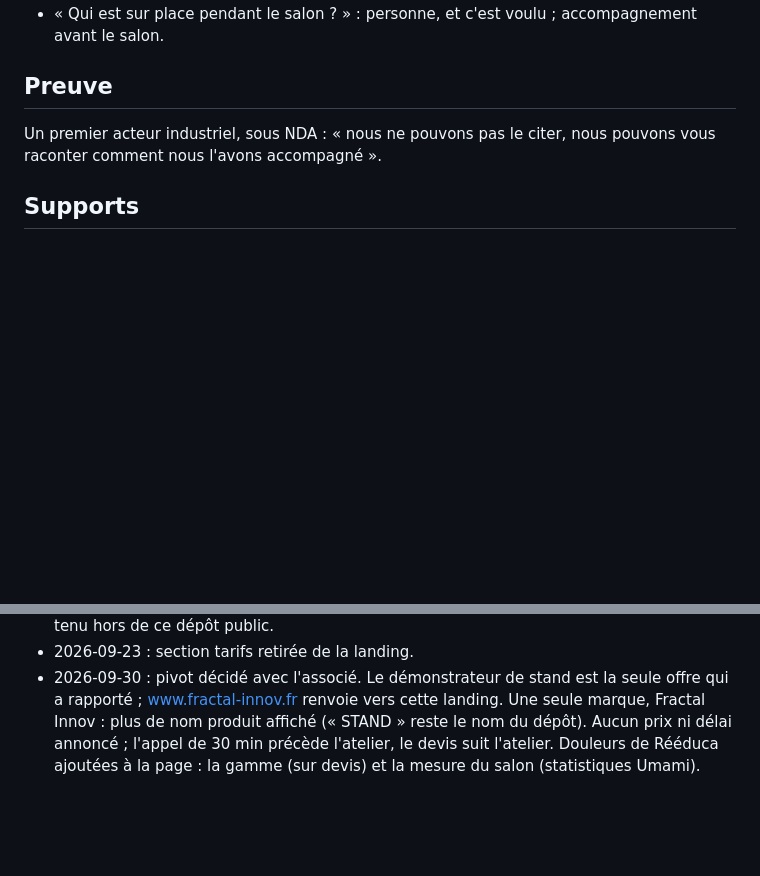
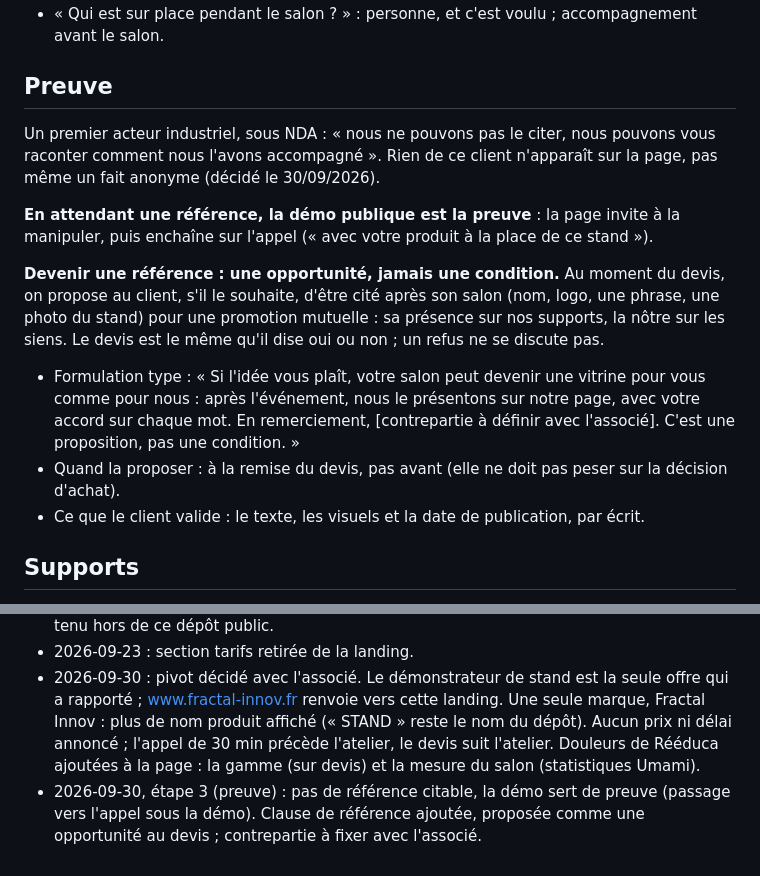
Before and after one commit to Fractal-Innov/stand, a Markdown page: VENTE.md, 2 parts joined by grey strips. Rendered like a GitHub page; blank space fills up the shorter version.

Commit message:
docs(vente): la démo comme preuve et la référence proposée au devis
Aucune référence n'est citable tant que le premier client est sous NDA ;
chaque nouveau contrat peut en produire une, à condition que ce soit un
choix du client.

- Preuve : rien du client actuel sur la page, la démo publique fait foi
- clause de référence : proposée au devis comme une opportunité de
  promotion mutuelle, sans effet sur le prix ; formulation type, moment,
  ce que le client valide
- contrepartie laissée à définir avec l'associé
- journal du 30/09 complété

Co-Authored-By: Claude Opus 5.5 <noreply@anthropic.com>

```diff
--- a/VENTE.md
+++ b/VENTE.md
@@ -83,7 +83,15 @@ La démo web publique (https://stand-demonstrateur.osc-fr1.scalingo.io/, intégr
 
 ## Preuve
 
-Un premier acteur industriel, sous NDA : « nous ne pouvons pas le citer, nous pouvons vous raconter comment nous l'avons accompagné ».
+Un premier acteur industriel, sous NDA : « nous ne pouvons pas le citer, nous pouvons vous raconter comment nous l'avons accompagné ». Rien de ce client n'apparaît sur la page, pas même un fait anonyme (décidé le 30/09/2026).
+
+**En attendant une référence, la démo publique est la preuve** : la page invite à la manipuler, puis enchaîne sur l'appel (« avec votre produit à la place de ce stand »).
+
+**Devenir une référence : une opportunité, jamais une condition.** Au moment du devis, on propose au client, s'il le souhaite, d'être cité après son salon (nom, logo, une phrase, une photo du stand) pour une promotion mutuelle : sa présence sur nos supports, la nôtre sur les siens. Le devis est le même qu'il dise oui ou non ; un refus ne se discute pas.
+
+- Formulation type : « Si l'idée vous plaît, votre salon peut devenir une vitrine pour vous comme pour nous : après l'événement, nous le présentons sur notre page, avec votre accord sur chaque mot. En remerciement, [contrepartie à définir avec l'associé]. C'est une proposition, pas une condition. »
+- Quand la proposer : à la remise du devis, pas avant (elle ne doit pas peser sur la décision d'achat).
+- Ce que le client valide : le texte, les visuels et la date de publication, par écrit.
 
 ## Supports
 
@@ -98,3 +106,4 @@ Un premier acteur industriel, sous NDA : « nous ne pouvons pas le citer, nous p
 - 2026-09-18, fin de salon : cinq contacts qualifiés sur leur stand (fabricant de lits hydromassants, VR et plateformes motorisées, rameurs design, attelles motorisées, cabinets clés en main). Douleurs entendues : produit trop gros pour venir, salons jugés trop chers, visiteurs à occuper quand l'équipe est prise, gamme trop large pour le stand, ROI du salon à mesurer. Relance par e-mail avec lien calendrier ; le détail nominatif est tenu hors de ce dépôt public.
 - 2026-09-23 : section tarifs retirée de la landing.
 - 2026-09-30 : pivot décidé avec l'associé. Le démonstrateur de stand est la seule offre qui a rapporté ; www.fractal-innov.fr renvoie vers cette landing. Une seule marque, Fractal Innov : plus de nom produit affiché (« STAND » reste le nom du dépôt). Aucun prix ni délai annoncé ; l'appel de 30 min précède l'atelier, le devis suit l'atelier. Douleurs de Rééduca ajoutées à la page : la gamme (sur devis) et la mesure du salon (statistiques Umami).
+- 2026-09-30, étape 3 (preuve) : pas de référence citable, la démo sert de preuve (passage vers l'appel sous la démo). Clause de référence ajoutée, proposée comme une opportunité au devis ; contrepartie à fixer avec l'associé.
```
